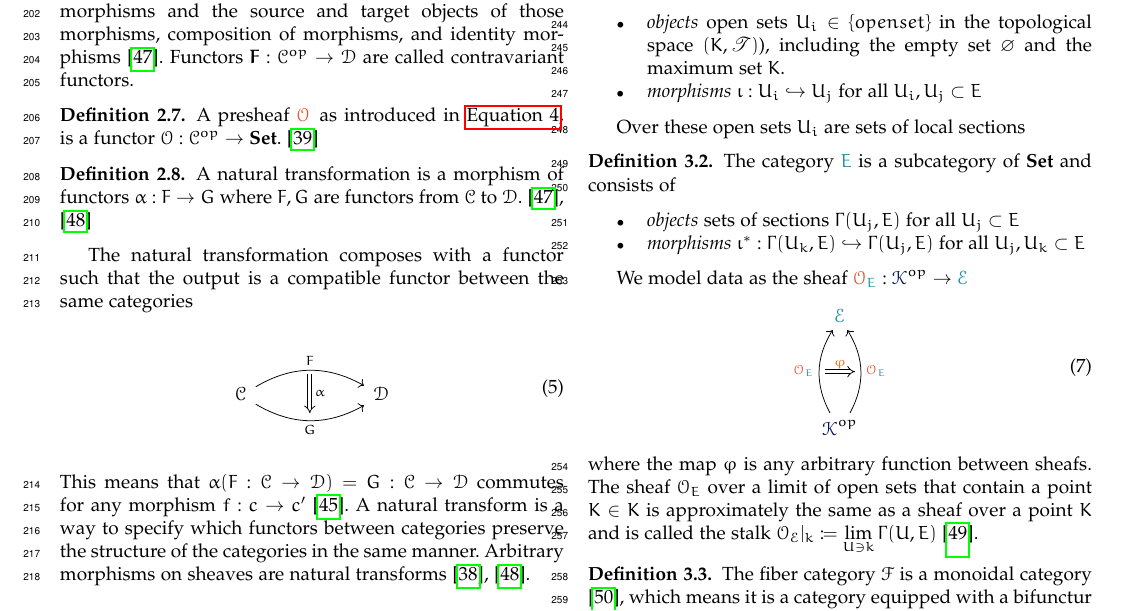
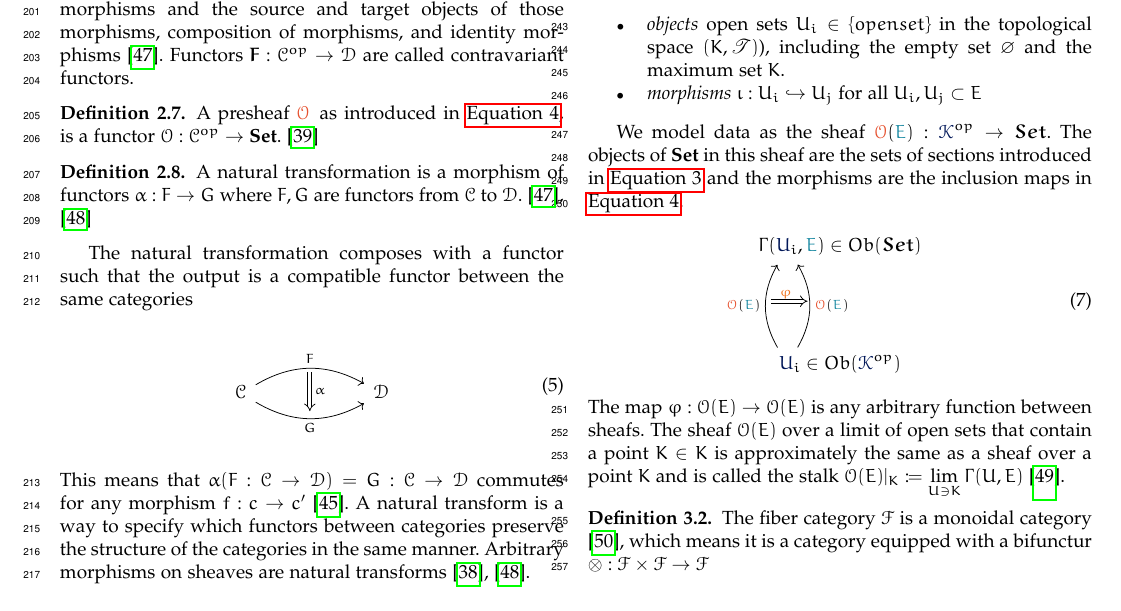
Before and after one commit to story645/team, a LaTeX paper (paper/main.tex): part of page 4 of 10, cut so that both start at the same text. Compiled offline with pdfLaTeX; a missing font is replaced by an installed copy or a similar font; a LaTeX package or settings file that is missing is left out.

Commit message:
sheaf equation w/ object notation

```diff
--- a/paper/main.tex
+++ b/paper/main.tex
@@ -318,27 +316,16 @@ We introduce the category $\mathcal{\dbase}$ to encapsulate the subsets of the c
   \end{itemize}
 \end{definition}
 
-Over these open sets $\openset_i$ are sets of local sections
-
-
-
-\begin{definition} \label{def:category:E} The category \mathcal{\dtotalc} is a subcategory of \textbf{Set} and consists of
-  \begin{itemize}
-    \item \textit{objects} sets of sections $\Gamma(\openset_{j}, \dtotal)$ for all $U_j \subset \dtotal$
-    \item \textit{morphisms}  $\iota^*: \Gamma(\openset_{k}, \dtotal) \hookrightarrow \Gamma(\openset_{j}, \dtotal)$ for all  $\openset_j, \openset_k \subset \dtotal$
-  \end{itemize}
-\end{definition}
-
-We model data as the sheaf $\sheafc_{\dtotalc}: \mathcal{\dbasec}^{op}\rightarrow \mathcal{\dtotalc}$
+We model data as the sheaf $\sheafc({\dtotalc}): \mathcal{\dbasec}^{op}\rightarrow \bm{Set}$. The objects of \textbf{Set} in this sheaf are the sets of sections introduced in \autoref{eq:related-work:continuity:sections} and the morphisms are the inclusion maps in \autoref{eq:related-work:continuity:presheaf}.
 \begin{equation}
   \label{eq:artist:morphism-of-sheaf-data}
   \begin{tikzcd}
-    & \mathcal{\dtotalc} & \\
-{} \arrow[rr, "\dfuncc", Rightarrow, shift right, shorten=3em] & & {} \\
-    & \mathcal{\dbasec}^{op} \arrow[uu, "\sheafc_{\dtotalc}", bend left] \arrow[uu, "\sheafc_{\dtotalc}"', bend right] &
+    & \Gamma(\opensetc_i, \dtotalc) \in Ob(\bm{Set}) & \\
+{} \arrow[rr, "\dfuncc", Rightarrow, pos=.3, shorten <=3.5em, shorten >=8.85em] & & {} \\
+    & \opensetc_i \in Ob(\mathcal{\dbasec}^{op}) \arrow[uu, "\sheafc(\dtotalc)", bend left, shift left = 10.5] \arrow[uu, "\sheafc(\dtotalc)"', bend right, shift left=10.5] &
 \end{tikzcd}
 \end{equation}
-where the map \dfunc\ is any arbitrary function between sheafs. The sheaf $\sheaf_{\dtotal}$ over a limit of open sets that contain a point $\dbasepoint \in \dbase$ is approximately the same as a sheaf over a point \dbasepoint\ and is called the stalk $\sheaf_{\mathcal{\dtotal}}|_{k}\coloneqq \lim\limits_{U\ni k} \Gamma(U, \dtotal)$ \cite{StalkSheaf2019}.
+ The map $\dfunc: \sheaf(\dtotal) \rightarrow \sheaf(\dtotal)$ is any arbitrary function between sheafs. The sheaf $\sheaf(\dtotal)$ over a limit of open sets that contain a point $\dbasepoint \in \dbase$ is approximately the same as a sheaf over a point \dbasepoint\ and is called the stalk $\sheaf(\dtotal)|_{\dbasepoint}\coloneqq \lim\limits_{\openset\ni \dbasepoint} \Gamma(\openset, \dtotal)$ \cite{StalkSheaf2019}.
 
 \begin{definition}
   \label{def:category:F} The fiber category $\mathcal{\dfiber}$ is a monoidal category\cite{milewskiCategoryTheoryProgrammers}, which means it is a category equipped with a bifunctur $\otimes: \mathcal{\dfiber} \times \mathcal{\dfiber} \rightarrow \mathcal{\dfiber}$
```
Also changed, not shown: paper/main.tex (4 more changed lines).
